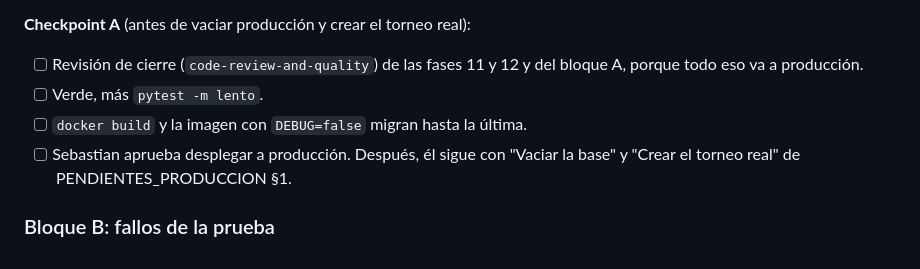
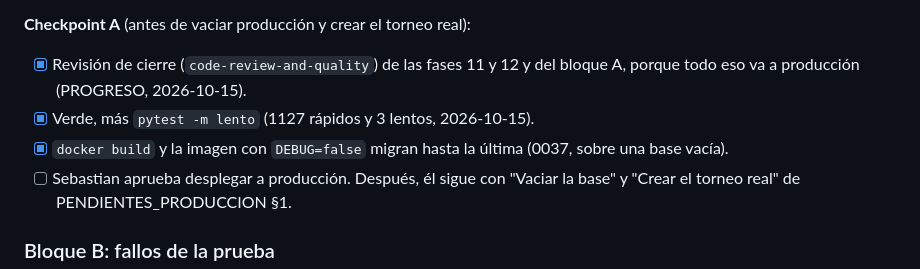
Before and after one commit to Tiesol/rondo, a Markdown page: tasks/todo.md, the part around one of its changes. Rendered like a GitHub page.

```diff
--- a/tasks/todo.md
+++ b/tasks/todo.md
@@ -1558,9 +1558,9 @@ T11.16 (al final)
 
 **Checkpoint A** (antes de vaciar producción y crear el torneo real):
 
-- [ ] Revisión de cierre (`code-review-and-quality`) de las fases 11 y 12 y del bloque A, porque todo eso va a producción.
-- [ ] Verde, más `pytest -m lento`.
-- [ ] `docker build` y la imagen con `DEBUG=false` migran hasta la última.
+- [x] Revisión de cierre (`code-review-and-quality`) de las fases 11 y 12 y del bloque A, porque todo eso va a producción (PROGRESO, 2026-10-15).
+- [x] Verde, más `pytest -m lento` (1127 rápidos y 3 lentos, 2026-10-15).
+- [x] `docker build` y la imagen con `DEBUG=false` migran hasta la última (0037, sobre una base vacía).
 - [ ] Sebastian aprueba desplegar a producción. Después, él sigue con "Vaciar la base" y "Crear el torneo real" de PENDIENTES_PRODUCCION §1.
 
 ### Bloque B: fallos de la prueba
```
Also changed, not shown: other parts of tasks/todo.md (+5 -5 lines), docs/PROGRESO.md (+2 -1 lines), tasks/plan.md (+1 -1 lines).
